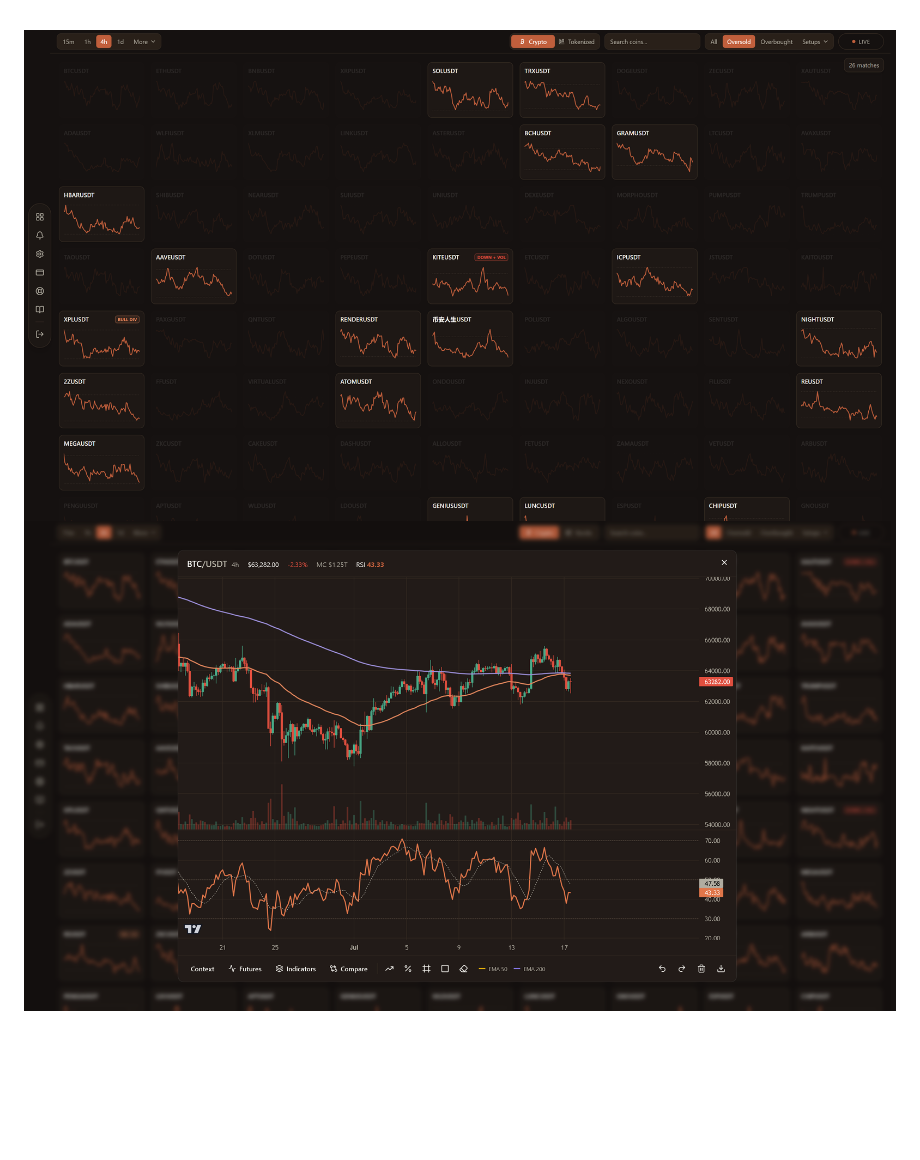
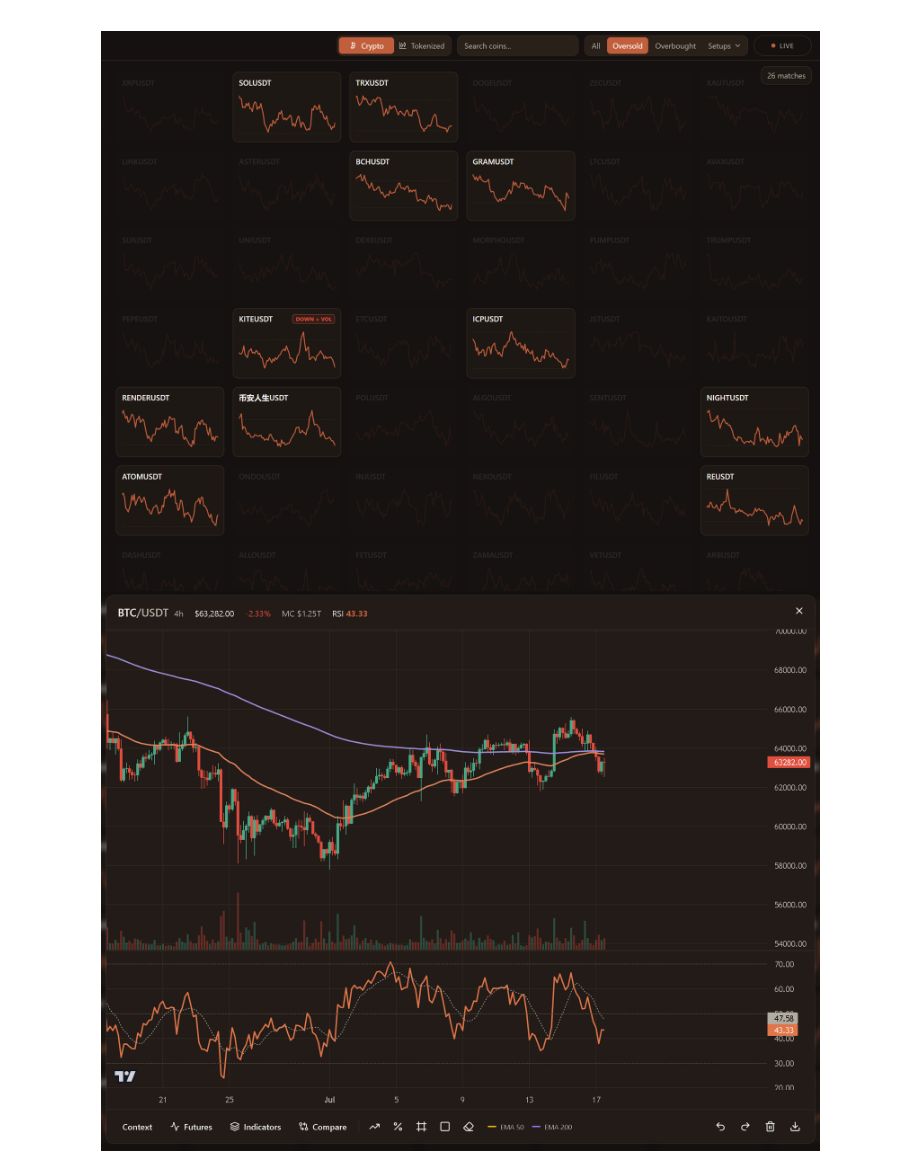
Before and after one commit to hamad-naeem/rsiscreener, a Markdown page: README.md, the part around one of its changes. Rendered like a GitHub page; pictures changed too: assets/chart-crop.png (added), assets/extremes-crop.png (added); blank space fills up the shorter version.

Commit message:
Crop the 2x2 thumbnails to their subjects; full captures on click
Co-Authored-By: Claude Fable 5 <noreply@anthropic.com>

```diff
--- a/README.md
+++ b/README.md
@@ -15,7 +15,7 @@ RSI Screener is a production SaaS, live at [rsiscreener.me](https://rsiscreener.
 <br>
 
 <p align="center">
-  <a href="assets/extremes.png"><img src="assets/extremes.png" width="49.4%" alt="Oversold filter: matching tiles lit against the dimmed wall, match count in the corner"></a>
-  <a href="assets/chart.png"><img src="assets/chart.png" width="49.4%" alt="BTC/USDT chart: candles with EMA 50/200, volume, and Stochastic RSI pane"></a>
+  <a href="assets/extremes.png"><img src="assets/extremes-crop.png" width="49.4%" alt="Oversold filter: matching tiles lit against the dimmed wall, match count in the corner"></a>
+  <a href="assets/chart.png"><img src="assets/chart-crop.png" width="49.4%" alt="BTC/USDT chart: candles with EMA 50/200, volume, and Stochastic RSI pane"></a>
 </p>
 <p align="center">
```
Also changed, not shown: other parts of README.md (+2 -2 lines), assets/confluence-crop.png (added), assets/futures-crop.png (added).
